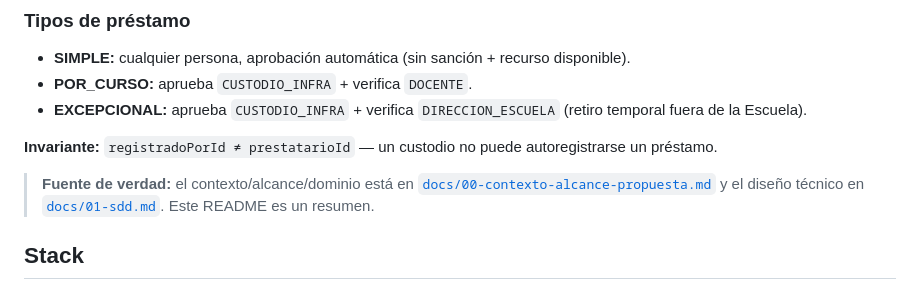
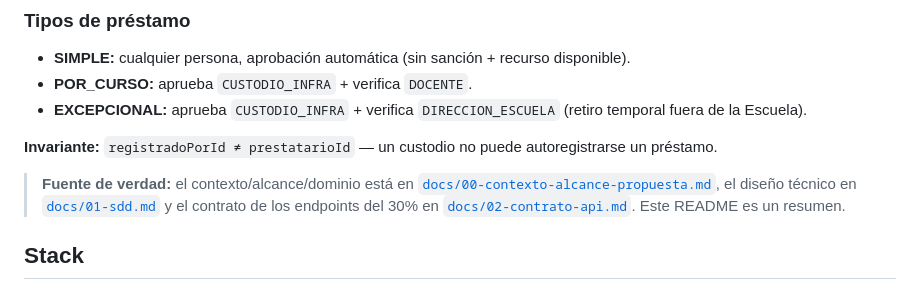
Before and after one commit to Cristhianepcc/ti2-sistema-prestamos, a Markdown page: README.md, the part around the change. Rendered like a GitHub page.

```diff
--- a/README.md
+++ b/README.md
@@ -72,8 +72,9 @@ El dominio se organiza en subdominios:
 **Invariante:** `registradoPorId ≠ prestatarioId` — un custodio no puede autoregistrarse un préstamo.
 
 > **Fuente de verdad:** el contexto/alcance/dominio está en
-> [`docs/00-contexto-alcance-propuesta.md`](docs/00-contexto-alcance-propuesta.md) y el diseño
-> técnico en [`docs/01-sdd.md`](docs/01-sdd.md). Este README es un resumen.
+> [`docs/00-contexto-alcance-propuesta.md`](docs/00-contexto-alcance-propuesta.md), el diseño
+> técnico en [`docs/01-sdd.md`](docs/01-sdd.md) y el contrato de los endpoints del 30% en
+> [`docs/02-contrato-api.md`](docs/02-contrato-api.md). Este README es un resumen.
 
 ## Stack
 
```
Also changed, not shown: docs/01-sdd.md (+4 -0 lines), docs/02-contrato-api.md (added, +285 -0 lines).
